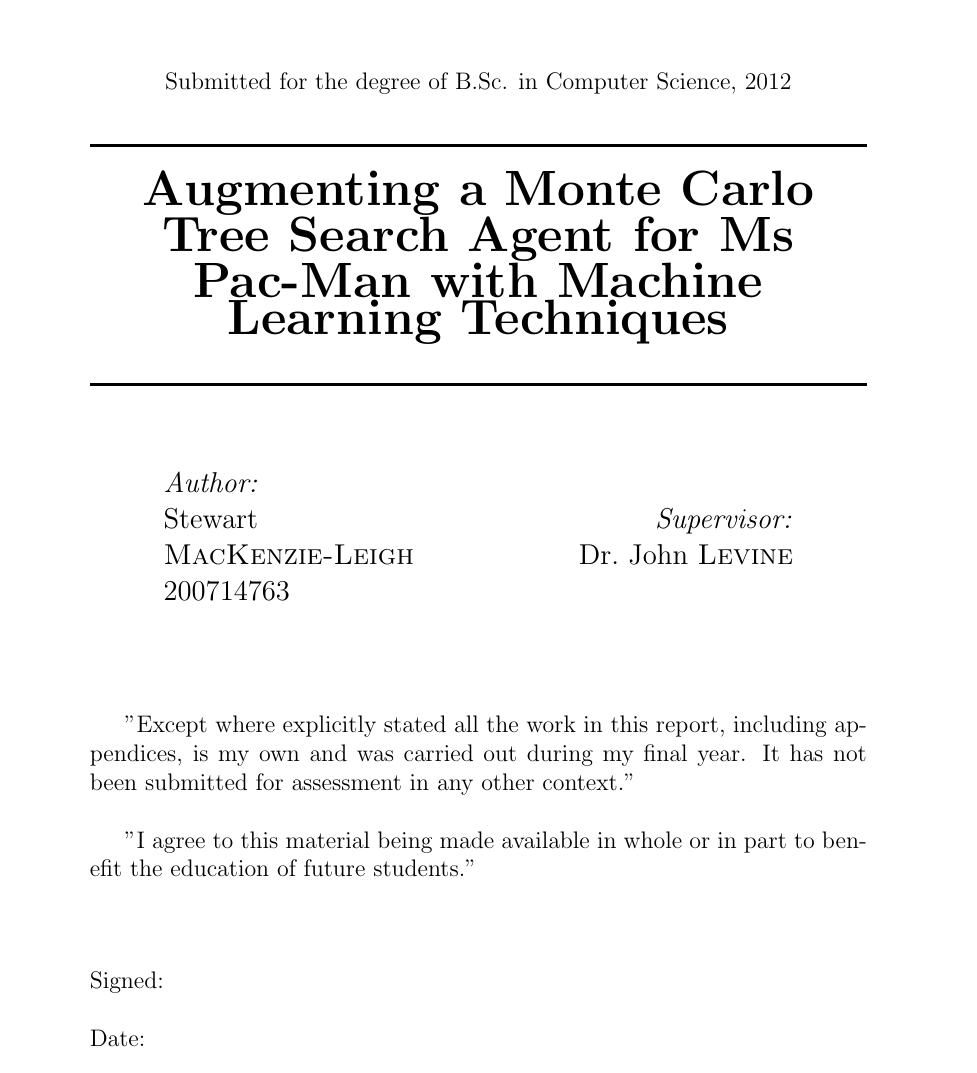
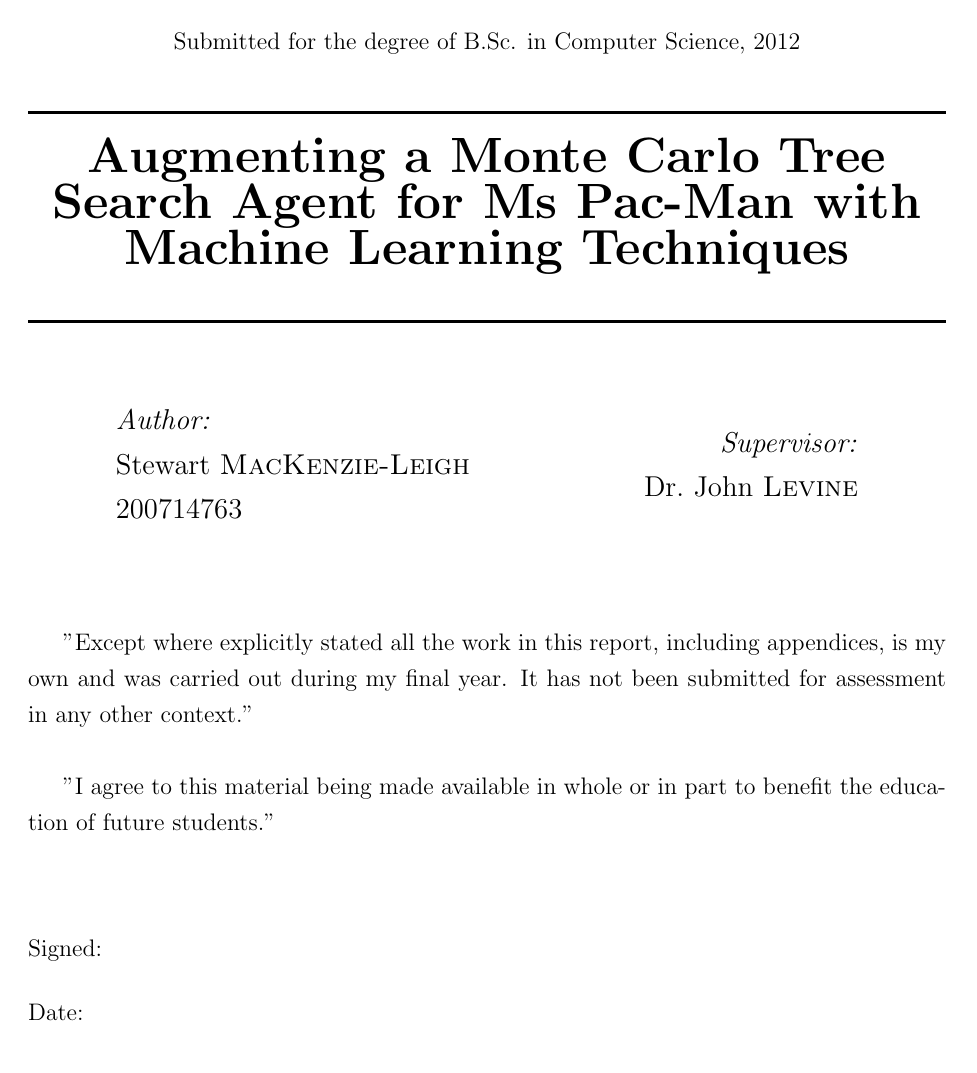
Before and after one commit to sjmeverett/4thYearProject, a LaTeX thesis (thesis/thesis.tex): page 1 of 28 before the commit and page 1 of 29 after it. Compiled offline with pdfLaTeX.

Commit message:
Modifies thesis to use 1.5 linespacing and smaller margins.

```diff
--- a/thesis/thesis.tex
+++ b/thesis/thesis.tex
@@ -1,4 +1,8 @@
 \documentclass[pdftex,12pt,a4paper]{report}
+
+\usepackage{a4wide}
+\usepackage{setspace}
+\onehalfspace
 
 \usepackage{natbib}
 \bibliographystyle{agsm}
```
